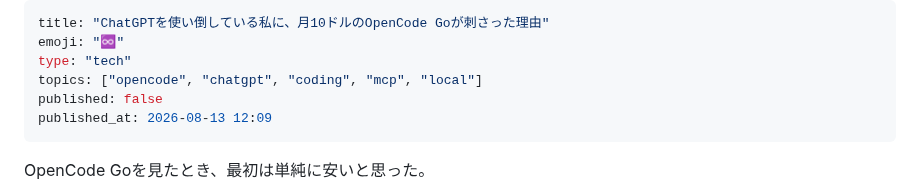
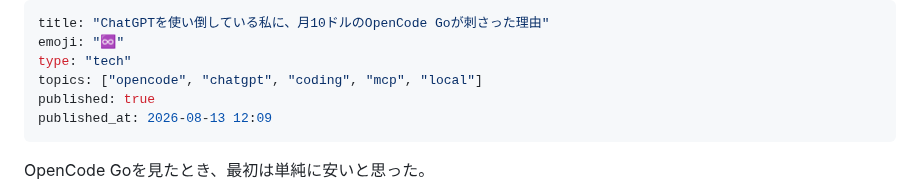
Before and after one commit to KAFKA2306/articles, a Markdown page: articles/opencode-go-deepseek-v4-chatgpt-usage-scale.md, the part around the change. Drawn GitHub-style.

Commit message:
publish: OpenCode Go local execution article

```diff
--- a/articles/opencode-go-deepseek-v4-chatgpt-usage-scale.md
+++ b/articles/opencode-go-deepseek-v4-chatgpt-usage-scale.md
@@ -3,7 +3,7 @@ title: "ChatGPTを使い倒している私に、月10ドルのOpenCode Goが刺
 emoji: "♾️"
 type: "tech"
 topics: ["opencode", "chatgpt", "coding", "mcp", "local"]
-published: false
+published: true
 published_at: 2026-08-13 12:09
 ---
 
```
